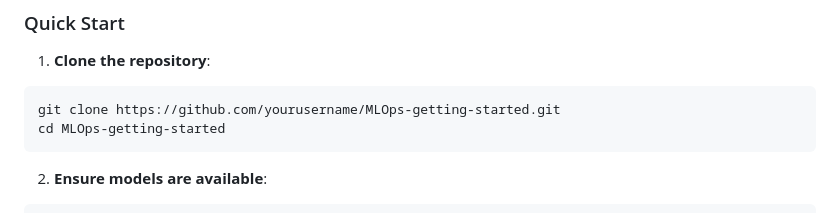
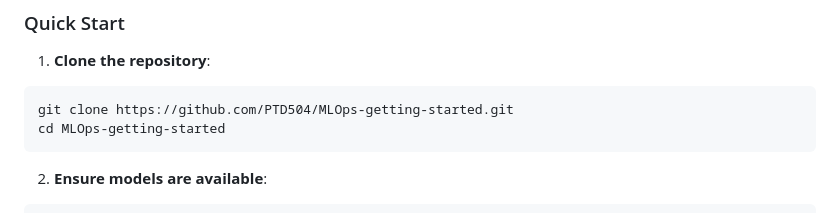
Before and after one commit to PTD504/MLOps-getting-started, a Markdown page: README.md, the part around the change. Rendered like a GitHub page.

````diff
--- a/README.md
+++ b/README.md
@@ -84,7 +84,7 @@ MLOps-getting-started/
 
 1. **Clone the repository**:
 ```bash
-git clone https://github.com/yourusername/MLOps-getting-started.git
+git clone https://github.com/PTD504/MLOps-getting-started.git
 cd MLOps-getting-started
 ```
 
````
